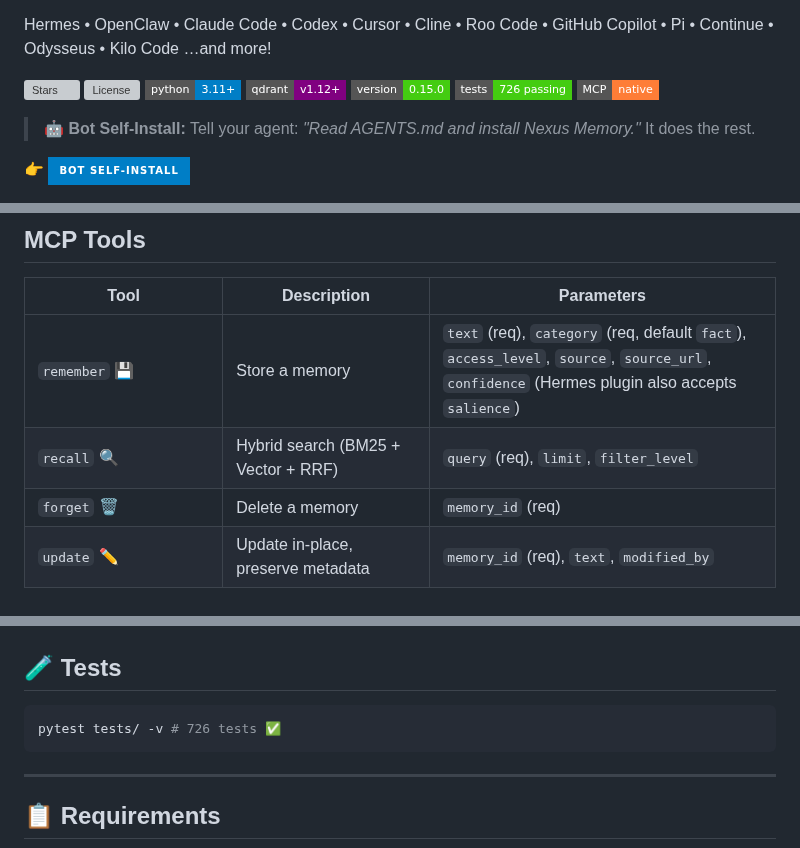
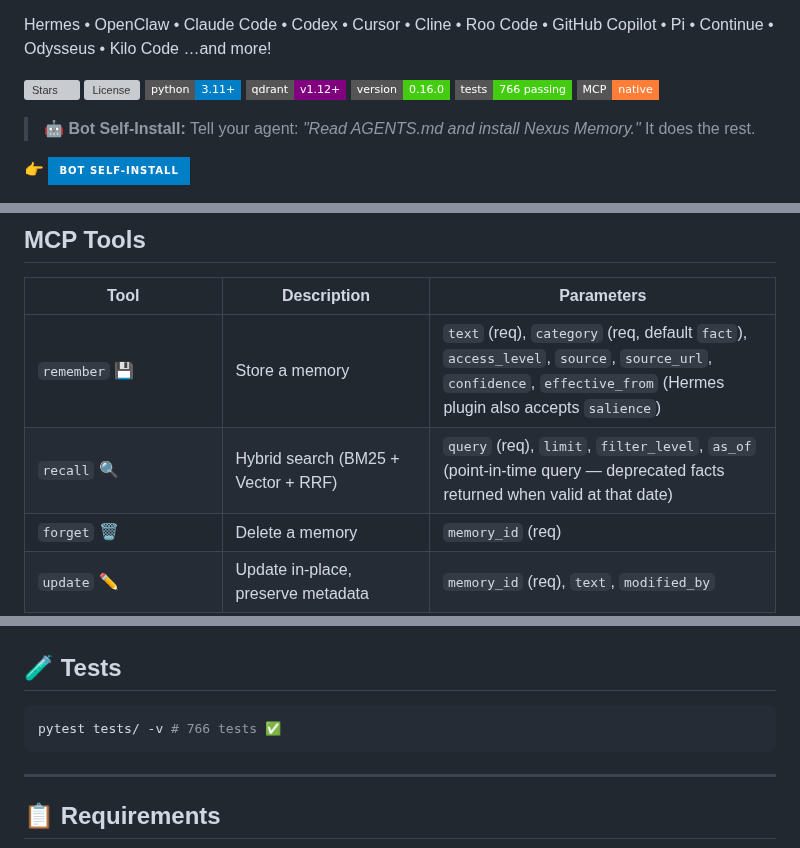
Before and after one commit to Neboy72/nexus-memory, a Markdown page: README.md, 3 parts joined by grey strips. GitHub-like rendering; badges without logos; grey boxes are pictures that could not be loaded.

Commit message:
docs(readme): v0.16.0 audit — badges, release history row, fact_history in tool table, as_of/effective_from params

````diff
--- a/README.md
+++ b/README.md
@@ -12,8 +12,8 @@ Hermes • OpenClaw • Claude Code • Codex • Cursor • Cline • Roo Code
 [![License](https://img.shields.io/github/license/Neboy72/nexus-memory?style=flat-square)](LICENSE)
 [![Python 3.11+](https://img.shields.io/badge/python-3.11+-blue?style=flat-square&logo=python)](https://www.python.org/)
 [![Qdrant](https://img.shields.io/badge/qdrant-v1.12+-purple?style=flat-square)](https://qdrant.tech/)
-[![Version](https://img.shields.io/badge/version-0.15.0-brightgreen?style=flat-square)](https://github.com/Neboy72/nexus-memory/releases)
-[![Tests](https://img.shields.io/badge/tests-726%20passing-brightgreen?style=flat-square)](tests/)
+[![Version](https://img.shields.io/badge/version-0.16.0-brightgreen?style=flat-square)](https://github.com/Neboy72/nexus-memory/releases)
+[![Tests](https://img.shields.io/badge/tests-766%20passing-brightgreen?style=flat-square)](tests/)
 [![MCP](https://img.shields.io/badge/MCP-native-orange?style=flat-square)](https://modelcontextprotocol.io)
 
 > **🤖 Bot Self-Install:** Tell your agent: *"Read AGENTS.md and install Nexus Memory."* It does the rest.
@@ -307,8 +307,8 @@ Standard MCP stdio config:
 
 | Tool | Description | Parameters |
 |------|-------------|------------|
-| `remember` 💾 | Store a memory | `text` (req), `category` (req, default `fact`), `access_level`, `source`, `source_url`, `confidence` (Hermes plugin also accepts `salience`) |
-| `recall` 🔍 | Hybrid search (BM25 + Vector + RRF) | `query` (req), `limit`, `filter_level` |
+| `remember` 💾 | Store a memory | `text` (req), `category` (req, default `fact`), `access_level`, `source`, `source_url`, `confidence`, `effective_from` (Hermes plugin also accepts `salience`) |
+| `recall` 🔍 | Hybrid search (BM25 + Vector + RRF) | `query` (req), `limit`, `filter_level`, `as_of` (point-in-time query — deprecated facts returned when valid at that date) |
 | `forget` 🗑️ | Delete a memory | `memory_id` (req) |
 | `update` ✏️ | Update in-place, preserve metadata | `memory_id` (req), `text`, `modified_by` |
 | `subscribe` 🔔 | Register a webhook for memory events | `event_type` (req), `webhook_url` (req) |
@@ -658,7 +660,7 @@ One server. Multiple backends. Same API.
 ## 🧪 Tests
 
 ```bash
-pytest tests/ -v # 726 tests ✅
+pytest tests/ -v # 766 tests ✅
 ```
 
 ---
````
Also changed, not shown: other parts of README.md (+3 -1 lines).
